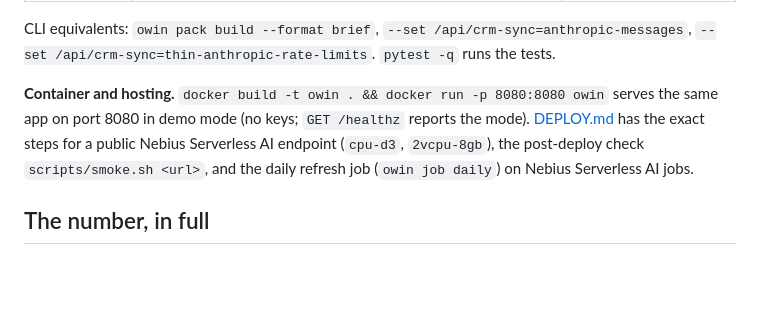
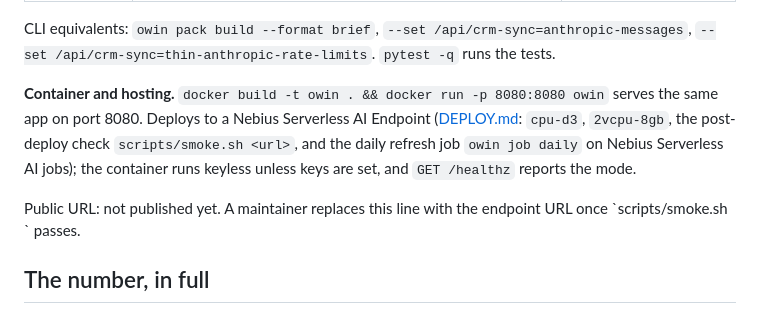
Before and after one commit to Zen-cronic/owin, a Markdown page: README.md, the part around the change. Drawn GitHub-style; blank space fills up the shorter version.

Commit message:
docs: hosting in the right tense, with one line to flip to the live URL
The README no longer reads as if the app were serving from a Nebius
Serverless AI Endpoint today. It deploys there (DEPLOY.md), the container
runs keyless unless keys are set, and a single marked line carries the
public URL once the post-deploy check passes.

Co-Authored-By: Claude Fable 5.1 <noreply@anthropic.com>

```diff
--- a/README.md
+++ b/README.md
@@ -28,7 +28,9 @@ No key, no network, no login: the app and every number run from committed files.
 
 CLI equivalents: `owin pack build --format brief`, `--set /api/crm-sync=anthropic-messages`, `--set /api/crm-sync=thin-anthropic-rate-limits`. `pytest -q` runs the tests.
 
-**Container and hosting.** `docker build -t owin . && docker run -p 8080:8080 owin` serves the same app on port 8080 in demo mode (no keys; `GET /healthz` reports the mode). [DEPLOY.md](DEPLOY.md) has the exact steps for a public Nebius Serverless AI endpoint (`cpu-d3`, `2vcpu-8gb`), the post-deploy check `scripts/smoke.sh <url>`, and the daily refresh job (`owin job daily`) on Nebius Serverless AI jobs.
+**Container and hosting.** `docker build -t owin . && docker run -p 8080:8080 owin` serves the same app on port 8080. Deploys to a Nebius Serverless AI Endpoint ([DEPLOY.md](DEPLOY.md): `cpu-d3`, `2vcpu-8gb`, the post-deploy check `scripts/smoke.sh <url>`, and the daily refresh job `owin job daily` on Nebius Serverless AI jobs); the container runs keyless unless keys are set, and `GET /healthz` reports the mode.
+
+<!-- LIVE_URL --> Public URL: not published yet. A maintainer replaces this line with the endpoint URL once `scripts/smoke.sh <url>` passes.
 
 ## The number, in full
 
```
